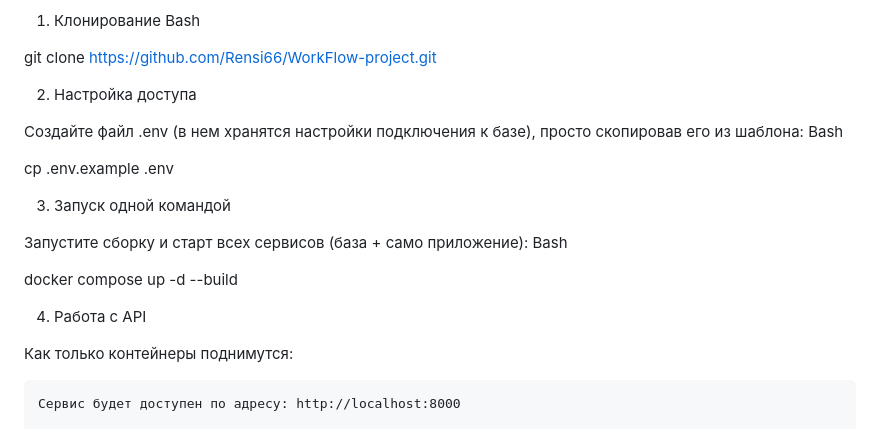
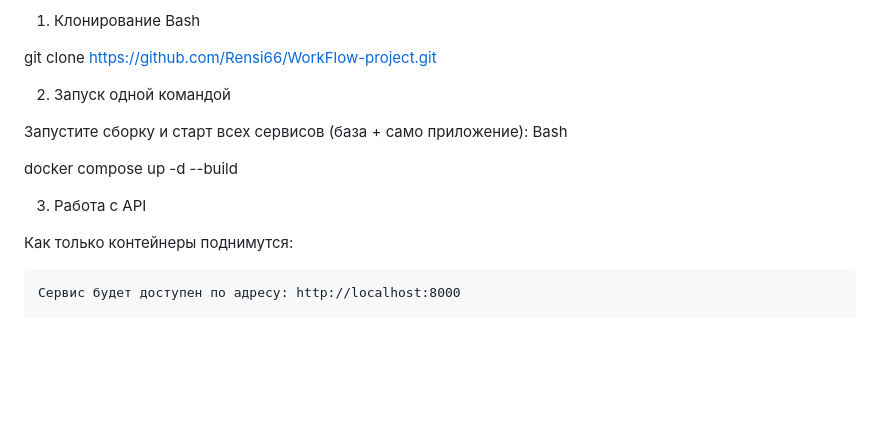
Before and after one commit to Rensi66/WorkFlow-project, a Markdown page: README.md, the part around the change. GitHub-like rendering; blank space fills up the shorter version.

```diff
--- a/README.md
+++ b/README.md
@@ -24,21 +24,14 @@ Bash
 
 git clone https://github.com/Rensi66/WorkFlow-project.git
 
-2. Настройка доступа
-
-Создайте файл .env (в нем хранятся настройки подключения к базе), просто скопировав его из шаблона:
-Bash
-
-cp .env.example .env
-
-3. Запуск одной командой
+2. Запуск одной командой
 
 Запустите сборку и старт всех сервисов (база + само приложение):
 Bash
 
 docker compose up -d --build
 
-4. Работа с API
+3. Работа с API
 
 Как только контейнеры поднимутся:
 
```
